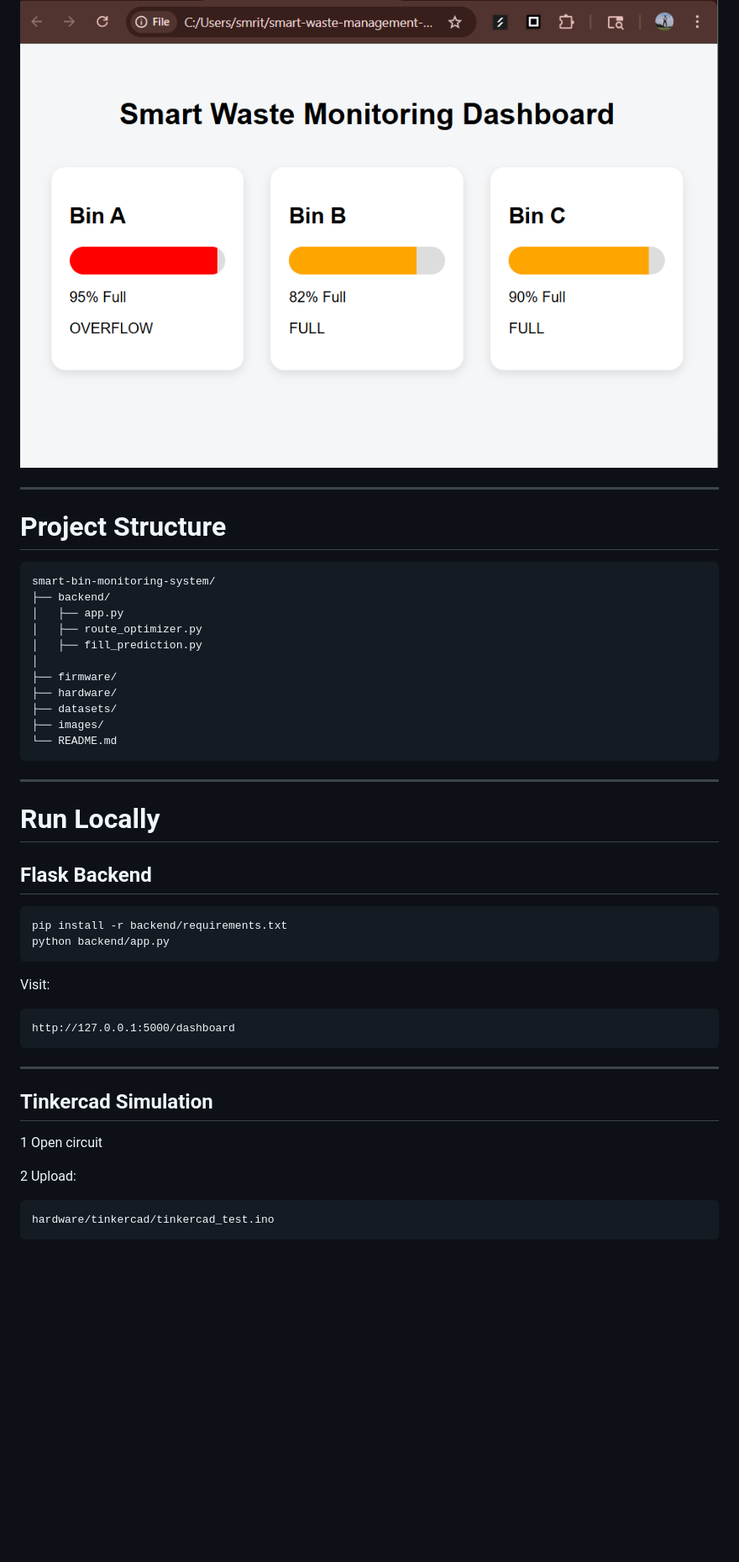
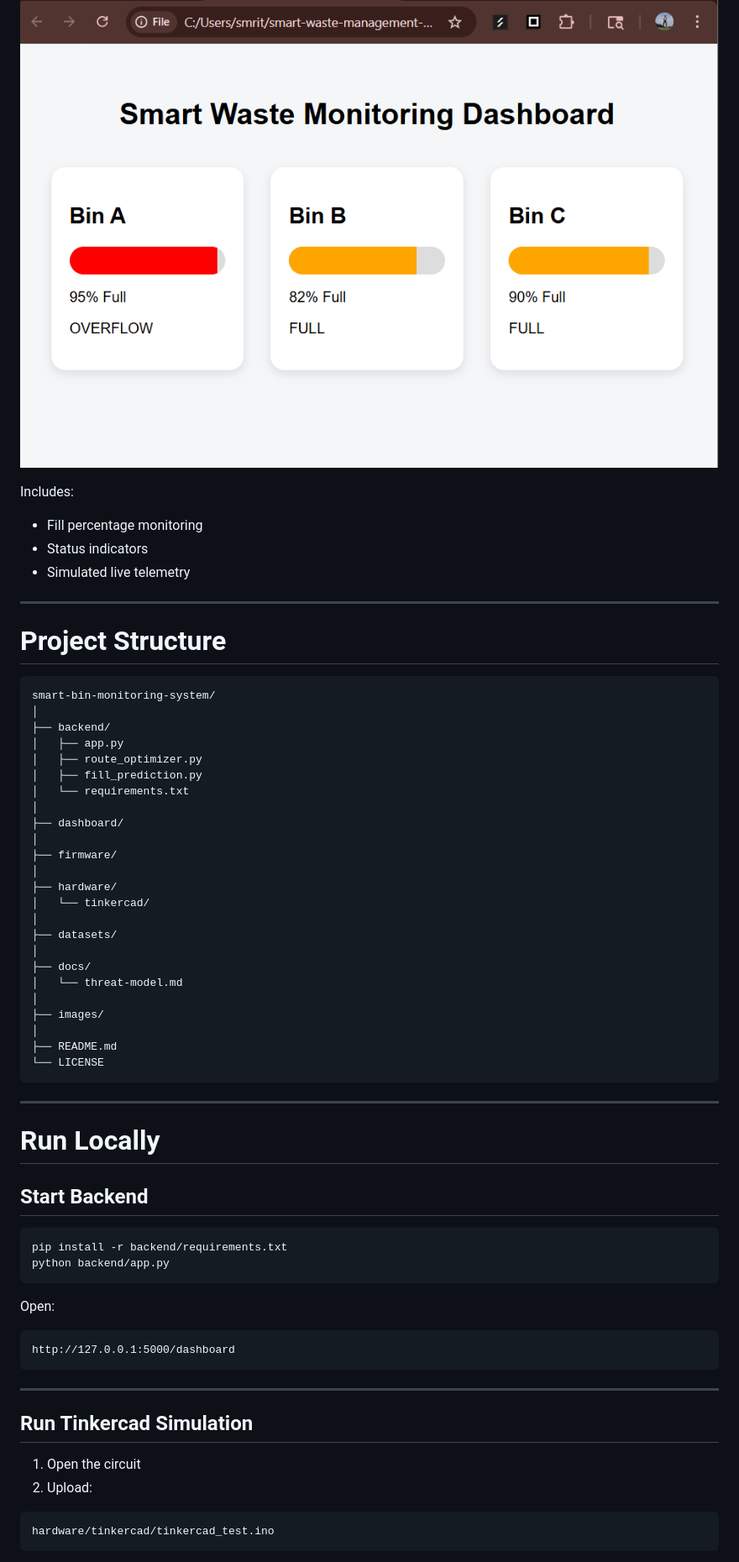
Before and after one commit to smruthinayak2006/smart-bin-monitoring-system, a Markdown page: README.md, the part around one of its changes. Shown at 84% size. Rendered like a GitHub page; blank space fills up the shorter version.

````diff
--- a/README.md
+++ b/README.md
@@ -152,5 +132,10 @@ Interactive monitoring dashboard with live simulated telemetry.
 
 ![Dashboard](images/dashboard-ui.png)
+
+Includes:
+- Fill percentage monitoring
+- Status indicators
+- Simulated live telemetry
 
 ---
 
@@ -158,30 +143,43 @@ Interactive monitoring dashboard with live simulated telemetry.
 
 ```text
 smart-bin-monitoring-system/
+│
 ├── backend/
 │   ├── app.py
 │   ├── route_optimizer.py
 │   ├── fill_prediction.py
+│   └── requirements.txt
+│
+├── dashboard/
 │
 ├── firmware/
+│
 ├── hardware/
+│   └── tinkercad/
+│
 ├── datasets/
+│
+├── docs/
+│   └── threat-model.md
+│
 ├── images/
-└── README.md
+│
+├── README.md
+└── LICENSE
 ```
 
 ---
 
 # Run Locally
 
-## Flask Backend
+## Start Backend
 
 ```bash
 pip install -r backend/requirements.txt
 python backend/app.py
 ```
 
-Visit:
+Open:
 
 ```text
 http://127.0.0.1:5000/dashboard
@@ -189,11 +187,10 @@ http://127.0.0.1:5000/dashboard
 
 ---
 
-## Tinkercad Simulation
+## Run Tinkercad Simulation
 
-1 Open circuit
-
-2 Upload:
+1. Open the circuit
+2. Upload:
 
 ```text
 hardware/tinkercad/tinkercad_test.ino
````
Also changed, not shown: other parts of README.md (+54 -57 lines).
